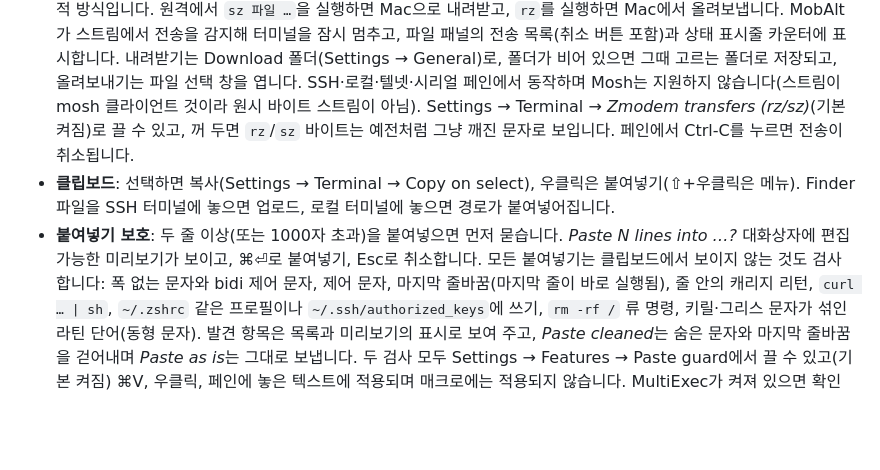
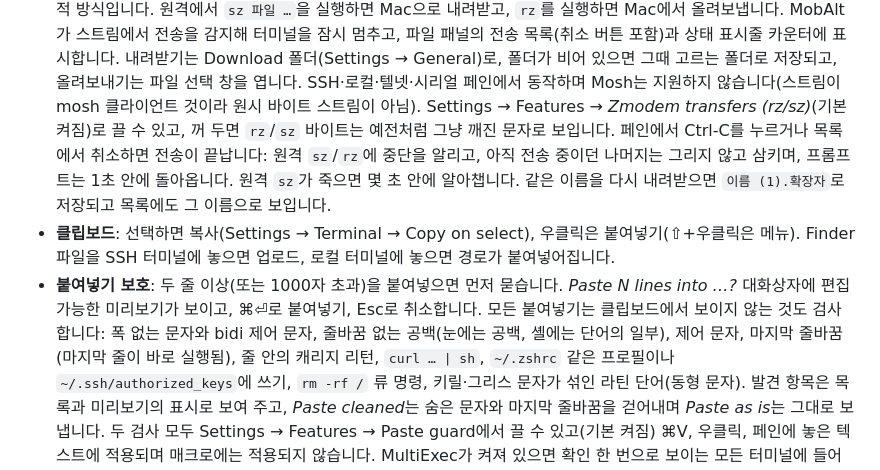
Before and after one commit to Hyeongcheol-An/MobAlt, a Markdown page: docs/USER_GUIDE.ko.md, the part around the change. GitHub-like rendering; blank space fills up the shorter version.

```diff
--- a/docs/USER_GUIDE.ko.md
+++ b/docs/USER_GUIDE.ko.md
@@ -177,13 +177,16 @@ installed on disk; relaunch to use it"라고 알리며 같은 재시작을 제
   전송을 감지해 터미널을 잠시 멈추고, 파일 패널의 전송 목록(취소 버튼 포함)과 상태 표시줄 카운터에 표시합니다. 내려받기는
   Download 폴더(Settings → General)로, 폴더가 비어 있으면 그때 고르는 폴더로 저장되고, 올려보내기는 파일 선택 창을 엽니다.
   SSH·로컬·텔넷·시리얼 페인에서 동작하며 Mosh는 지원하지 않습니다(스트림이 mosh 클라이언트 것이라 원시 바이트 스트림이 아님).
-  Settings → Terminal → *Zmodem transfers (rz/sz)*(기본 켜짐)로 끌 수 있고, 꺼 두면 `rz`/`sz` 바이트는 예전처럼 그냥
-  깨진 문자로 보입니다. 페인에서 Ctrl-C를 누르면 전송이 취소됩니다.
+  Settings → Features → *Zmodem transfers (rz/sz)*(기본 켜짐)로 끌 수 있고, 꺼 두면 `rz`/`sz` 바이트는 예전처럼 그냥
+  깨진 문자로 보입니다. 페인에서 Ctrl-C를 누르거나 목록에서 취소하면 전송이 끝납니다: 원격 `sz`/`rz`에 중단을 알리고,
+  아직 전송 중이던 나머지는 그리지 않고 삼키며, 프롬프트는 1초 안에 돌아옵니다. 원격 `sz`가 죽으면 몇 초 안에
+  알아챕니다. 같은 이름을 다시 내려받으면 `이름 (1).확장자`로 저장되고 목록에도 그 이름으로 보입니다.
 - **클립보드**: 선택하면 복사(Settings → Terminal → Copy on select), 우클릭은 붙여넣기(⇧+우클릭은 메뉴). Finder
   파일을 SSH 터미널에 놓으면 업로드, 로컬 터미널에 놓으면 경로가 붙여넣어집니다.
 - **붙여넣기 보호**: 두 줄 이상(또는 1000자 초과)을 붙여넣으면 먼저 묻습니다. *Paste N lines into …?*
   대화상자에 편집 가능한 미리보기가 보이고, ⌘⏎로 붙여넣기, Esc로 취소합니다. 모든 붙여넣기는 클립보드에서
-  보이지 않는 것도 검사합니다: 폭 없는 문자와 bidi 제어 문자, 제어 문자, 마지막 줄바꿈(마지막 줄이 바로
+  보이지 않는 것도 검사합니다: 폭 없는 문자와 bidi 제어 문자, 줄바꿈 없는 공백(눈에는 공백, 셸에는 단어의
+  일부), 제어 문자, 마지막 줄바꿈(마지막 줄이 바로
   실행됨), 줄 안의 캐리지 리턴, `curl … | sh`, `~/.zshrc` 같은 프로필이나 `~/.ssh/authorized_keys`에
   쓰기, `rm -rf /` 류 명령, 키릴·그리스 문자가 섞인 라틴 단어(동형 문자). 발견 항목은 목록과 미리보기의
   표시로 보여 주고, *Paste cleaned*는 숨은 문자와 마지막 줄바꿈을 걷어내며 *Paste as is*는 그대로
```
Also changed, not shown: docs/USER_GUIDE.md (+8 -4 lines).
